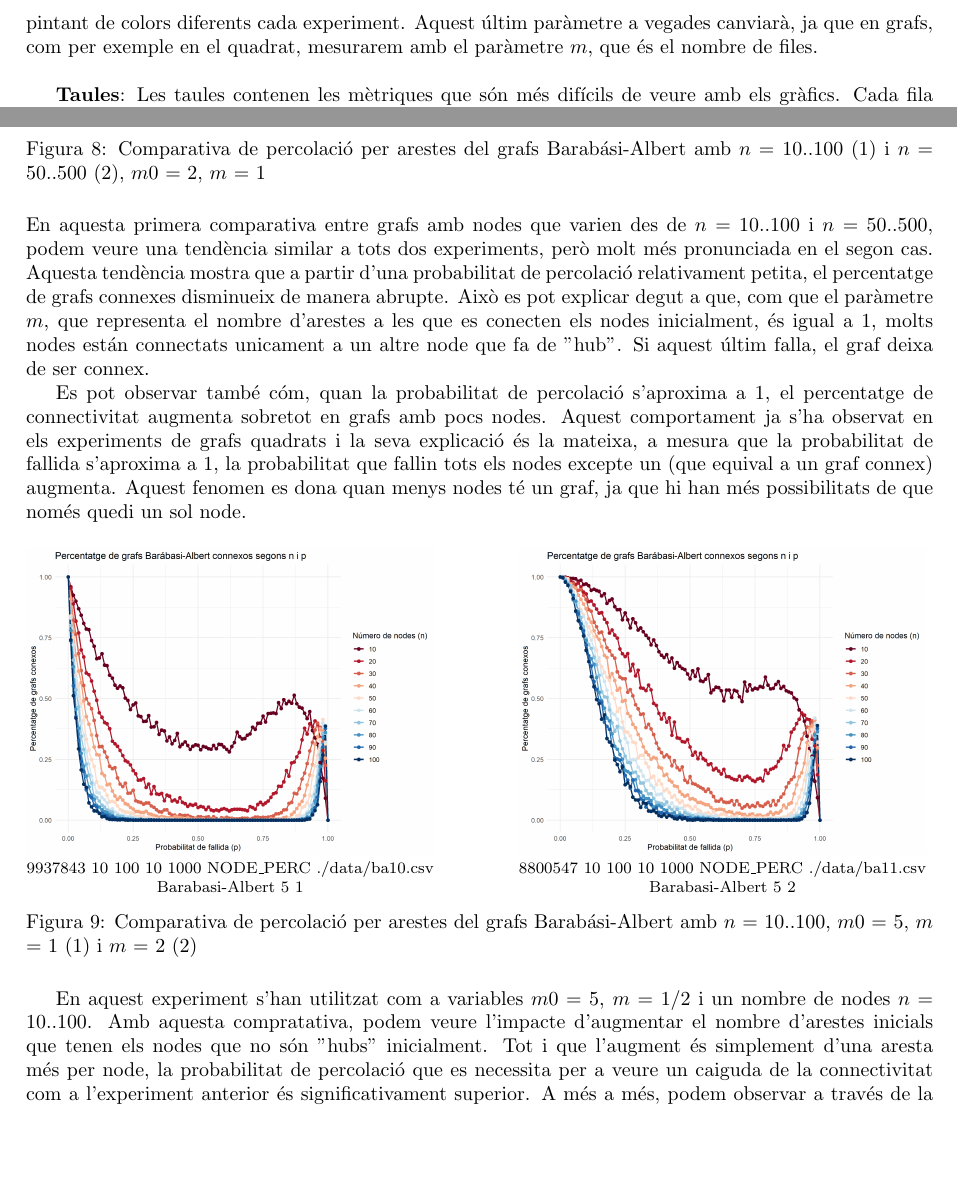
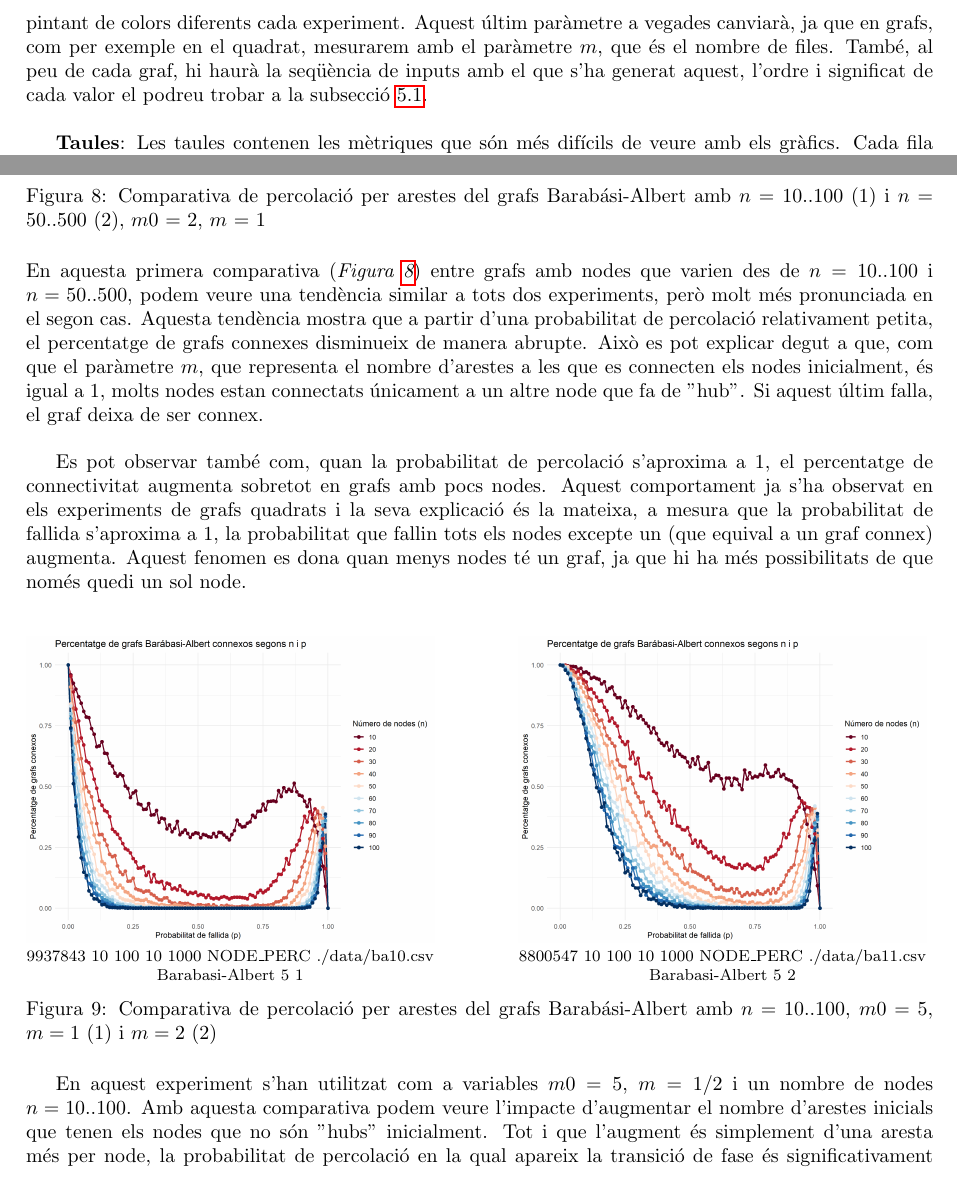
Before and after one commit to Willyllem88/PercolationConnectivity, a LaTeX document (Latex/docu-PercCon.tex): two parts of pages 15 and 23 of 27, joined at a grey line, cut so that both start at the same text, the shorter picture padded with empty space. Compiled offline with pdfLaTeX.

Commit message:
Treure fitxers brossa, i correccions latex

```diff
--- a/Latex/docu-PercCon.tex
+++ b/Latex/docu-PercCon.tex
@@ -410,7 +411,7 @@
 
 	Abans de procedir amb els experiments, es presenten les claus per interpretar correctament les taules i gràfics que acompanyen els resultats. \\
 
-	\textbf{Gràfics}: Els gràfics mostren l'evolució dels experiments en funció del paràmetre $p$ (probabilitat de fallida) a l'eix de les X, mentre que l'eix Y mostra la probabilitat que el graf percolat $G_{\text{p}}$ sigui connex. A més, en cada gràfic col·locarem més d'un experiment, donades diferents valors de $n$ (nombre de nodes), pintant de colors diferents cada experiment. Aquest últim paràmetre a vegades canviarà, ja que en grafs, com per exemple en el quadrat, mesurarem amb el paràmetre $m$, que és el nombre de files. \\
+	\textbf{Gràfics}: Els gràfics mostren l'evolució dels experiments en funció del paràmetre $p$ (probabilitat de fallida) a l'eix de les X, mentre que l'eix Y mostra la probabilitat que el graf percolat $G_{\text{p}}$ sigui connex. A més, en cada gràfic col·locarem més d'un experiment, donades diferents valors de $n$ (nombre de nodes), pintant de colors diferents cada experiment. Aquest últim paràmetre a vegades canviarà, ja que en grafs, com per exemple en el quadrat, mesurarem amb el paràmetre $m$, que és el nombre de files. També, al peu de cada graf, hi haurà la seqüència de inputs amb el que s'ha generat aquest, l'ordre i significat de cada valor el podreu trobar a la subsecció \ref{sec:metodologia}. \\
 
 	\textbf{Taules}: Les taules contenen les mètriques que són més difícils de veure amb els gràfics. Cada fila representa una instància específica de l'experiment, mentre que les columnes mostren:
 
@@ -768,11 +767,9 @@
 		\label{fig:percolation_nodes_ba_2_1}
 	\end{figure}
 
-	En aquesta primera comparativa entre grafs amb nodes que varien des de $n$ = 10..100 i $n$ = 50..500, podem veure una tendència similar a tots dos experiments, però molt més pronunciada en el segon cas. Aquesta tendència mostra que a partir d'una probabilitat de percolació relativament petita, el percentatge de grafs connexes disminueix de manera abrupte. Això es pot explicar degut a que, com que el paràmetre $m$, que representa el nombre d'arestes a les que es conecten els nodes inicialment,
-	és igual a 1, molts nodes están connectats unicament a un altre node que fa de "hub". Si aquest últim falla, el graf deixa de ser connex.
+	En aquesta primera comparativa (\textit{Figura \ref{fig:percolation_nodes_ba_2_1}}) entre grafs amb nodes que varien des de $n = 10..100$ i $n = 50..500$, podem veure una tendència similar a tots dos experiments, però molt més pronunciada en el segon cas. Aquesta tendència mostra que a partir d'una probabilitat de percolació relativament petita, el percentatge de grafs connexes disminueix de manera abrupte. Això es pot explicar degut a que, com que el paràmetre $m$, que representa el nombre d'arestes a les que es connecten els nodes inicialment, és igual a 1, molts nodes estan connectats únicament a un altre node que fa de "hub". Si aquest últim falla, el graf deixa de ser connex. \\
 
-Es pot observar també cóm, quan la probabilitat de percolació s'aproxima a 1, el percentatge de connectivitat augmenta sobretot en grafs amb pocs nodes. Aquest comportament ja s'ha observat en els experiments de grafs quadrats i la seva explicació és la mateixa, a mesura que la probabilitat de fallida s'aproxima a 1, la probabilitat que fallin tots els nodes excepte un
-	(que equival a un graf connex) augmenta. Aquest fenomen es dona quan menys nodes té un graf, ja que hi han més possibilitats de que només quedi un sol node.
+	Es pot observar també com, quan la probabilitat de percolació s'aproxima a $1$, el percentatge de connectivitat augmenta sobretot en grafs amb pocs nodes. Aquest comportament ja s'ha observat en els experiments de grafs quadrats i la seva explicació és la mateixa, a mesura que la probabilitat de fallida s'aproxima a $1$, la probabilitat que fallin tots els nodes excepte un (que equival a un graf connex) augmenta. Aquest fenomen es dona quan menys nodes té un graf, ja que hi ha més possibilitats de que només quedi un sol node. \\
 
 	\begin{figure}[H]
 		\centering
@@ -787,10 +784,9 @@ Es pot observar també cóm, quan la probabilitat de percolació s'aproxima a 1,
 			\includegraphics[width=\textwidth]{images/barabasi_10-100_5_2}
 			\footnotesize{8800547 10 100 10 1000 NODE\_PERC ./data/ba11.csv Barabasi-Albert 5 2}
 		\end{minipage}
-		\caption{Comparativa de percolació per arestes del grafs Barabási-Albert amb $n$ = 10..100, $m0$ = 5, $m$ = 1 (1) i $m$ = 2 (2)}
+		\caption{Comparativa de percolació per arestes del grafs Barabási-Albert amb $n = 10..100$, $m0 = 5$, $m = 1$ (1) i $m = 2$ (2)}
 		\label{fig:percolation_nodes_ba_5_x}
 	\end{figure}
 
-	En aquest experiment s'han utilitzat com a variables $m0$ = 5, $m$ = 1/2 i un nombre de nodes $n$ = 10..100. Amb aquesta compratativa, podem veure l'impacte d'augmentar el nombre d'arestes inicials que tenen els nodes que no són "hubs" inicialment. Tot i que l'augment és simplement d'una aresta més per node, la probabilitat de percolació que es necessita per a veure un caiguda de la connectivitat
-	com a l'experiment anterior és significativament superior. A més a més, podem observar a través de la primera imatge, com l'augment d'únicament el nombre de "hubs" inicials $m0$, no es gaire significatiu en els resultats de connectivitat, donant una gràfics molt semblant a la primera de l'experiment anterior.
+	En aquest experiment s'han utilitzat com a variables $m0 = 5$, $m = 1/2$ i un nombre de nodes $n = 10..100$. Amb aquesta comparativa podem veure l'impacte d'augmentar el nombre d'arestes inicials que tenen els nodes que no són "hubs" inicialment. Tot i que l'augment és simplement d'una aresta més per node, la probabilitat de percolació en la qual apareix la transició de fase és significativament superior a la de l'experiment anterior. A més, podem observar a través del primer gràfic de la \textit{Figura \ref{fig:percolation_nodes_ba_5_x}}, com l'augment d'únicament el nombre de \textit{hubs} inicials $m0$, no és gaire significatiu en els resultats de connectivitat, donant uns gràfics molt similars als del primer experiment de \textit{Barabási-Albert}. \\
 
```
Also changed, not shown: Latex/docu-PercCon.pdf, Latex/docu-PercCon.tex (22 more changed lines), 3 other files.
